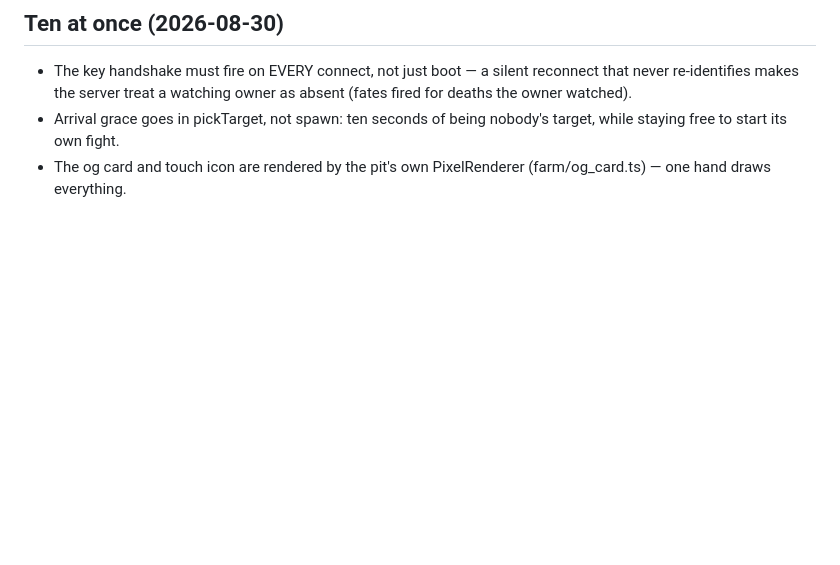
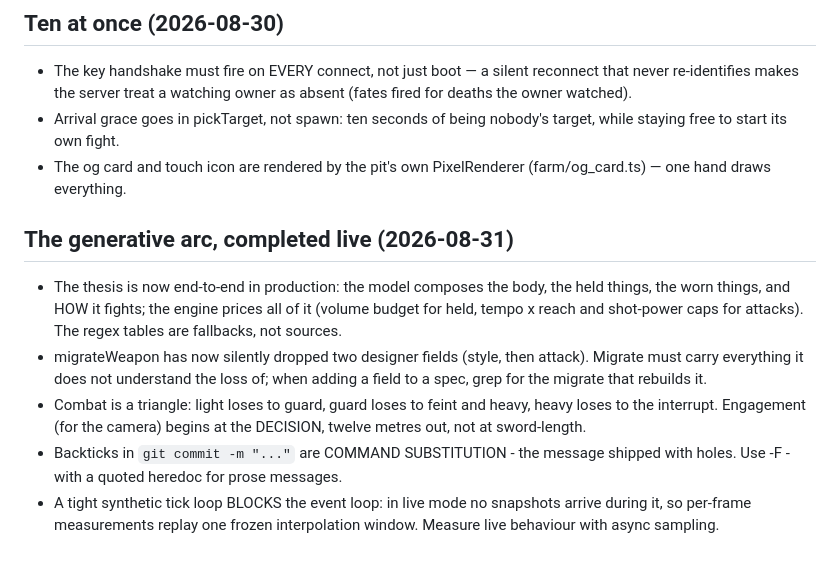
Before and after one commit to HudsonPowell/the-summoning-pit, a Markdown page: CALIBRATION.md, the part around the change. Rendered like a GitHub page; blank space fills up the shorter version.

Commit message:
Calibration: lessons from the generative arc
Co-Authored-By: Claude Fable 5 <noreply@anthropic.com>

```diff
--- a/CALIBRATION.md
+++ b/CALIBRATION.md
@@ -1471,3 +1471,20 @@ The page has to give up its own gestures before the game can have them.
   nobody's target, while staying free to start its own fight.
 - The og card and touch icon are rendered by the pit's own PixelRenderer
   (farm/og_card.ts) — one hand draws everything.
+
+## The generative arc, completed live (2026-08-31)
+- The thesis is now end-to-end in production: the model composes the body,
+  the held things, the worn things, and HOW it fights; the engine prices
+  all of it (volume budget for held, tempo x reach and shot-power caps for
+  attacks). The regex tables are fallbacks, not sources.
+- migrateWeapon has now silently dropped two designer fields (style, then
+  attack). Migrate must carry everything it does not understand the loss
+  of; when adding a field to a spec, grep for the migrate that rebuilds it.
+- Combat is a triangle: light loses to guard, guard loses to feint and
+  heavy, heavy loses to the interrupt. Engagement (for the camera) begins
+  at the DECISION, twelve metres out, not at sword-length.
+- Backticks in `git commit -m "..."` are COMMAND SUBSTITUTION - the message
+  shipped with holes. Use -F - with a quoted heredoc for prose messages.
+- A tight synthetic tick loop BLOCKS the event loop: in live mode no
+  snapshots arrive during it, so per-frame measurements replay one frozen
+  interpolation window. Measure live behaviour with async sampling.
```
